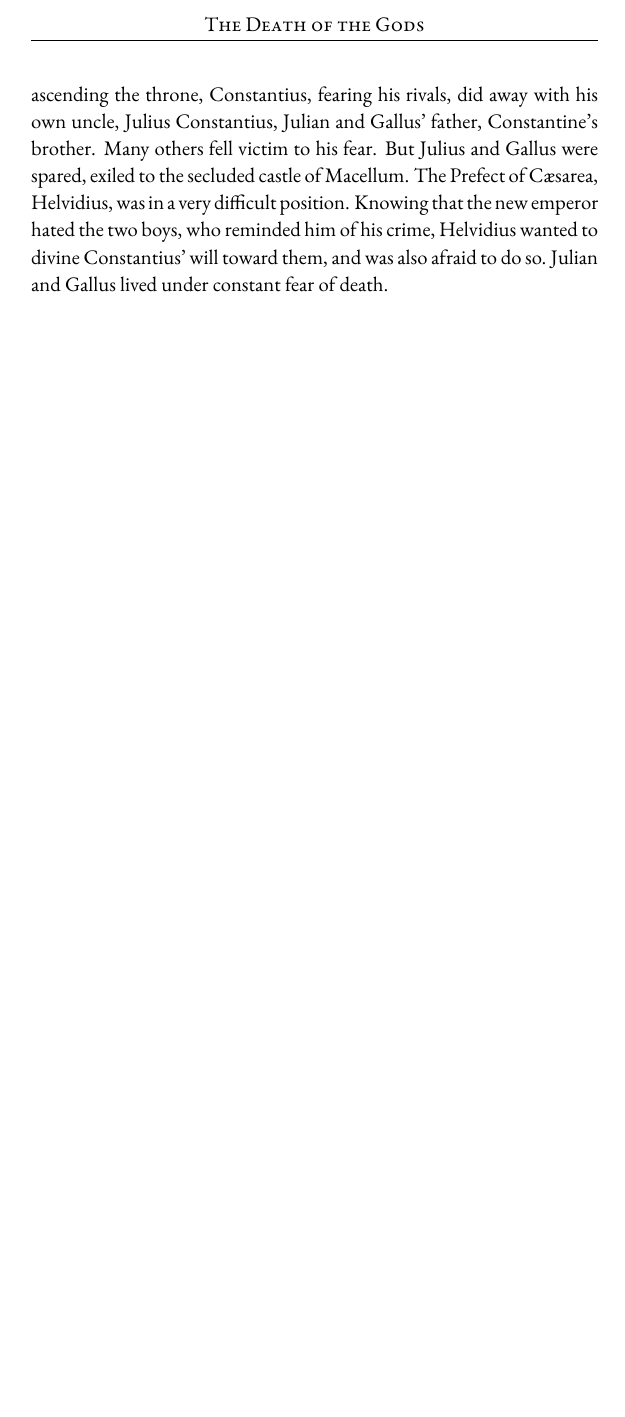
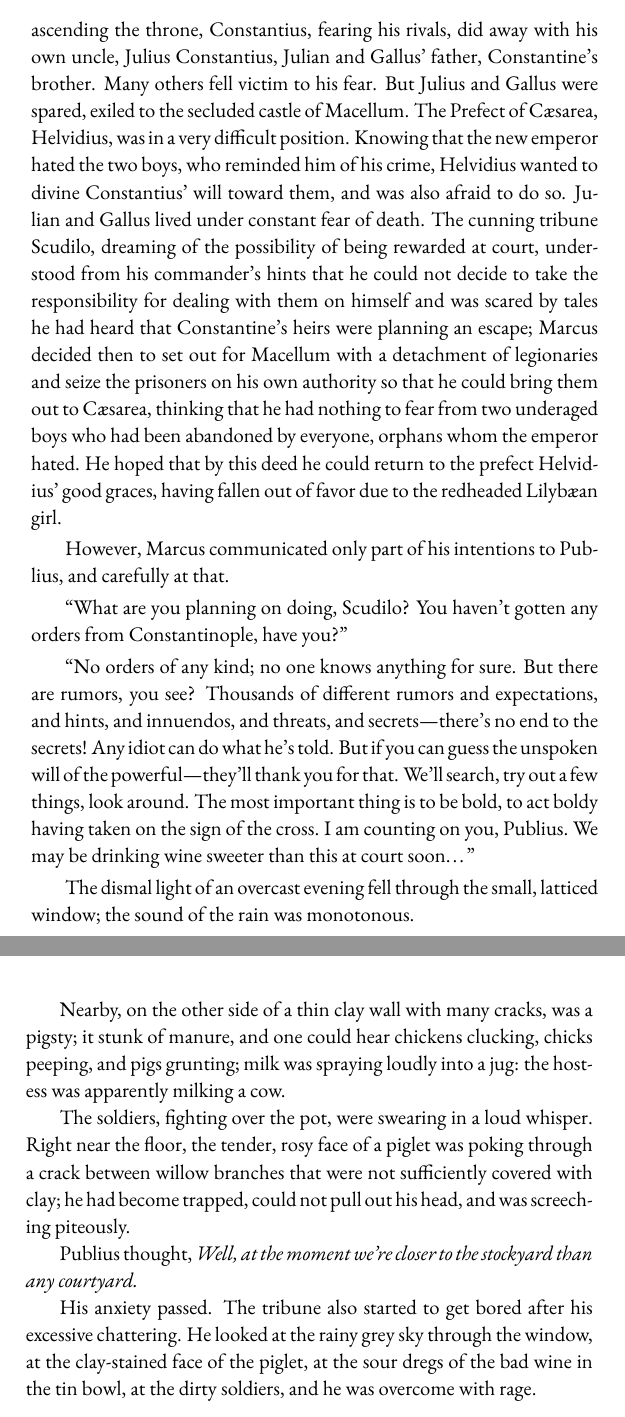
Before and after one commit to skitalets/Merezhkovsky, a LaTeX book (Julian/julian.tex, which reads Julian/julian-part1.tex): part of page 5 of 5 before the commit and two parts of pages 5 and 6 of 6 after it, the two joined at a grey line, cut at the place of the change, the shorter picture padded with empty space. Compiled offline with pdfLaTeX.

Commit message:
More of Chapter 1

```diff
--- a/Julian/julian-part1.tex
+++ b/Julian/julian-part1.tex
@@ -28,4 +28,20 @@ The old centurion was paying attention to the dice; he pretended to listen to hi
 
 ``Because of a woman, my friend, it's always because of a woman.'' %scudilo
 
-In an attack of openness, his face taking on a secretive look, Marcus chattered in the centurion's ear, saying that the prefect, ``that old goat Helvidius,'' was jealous of the attention he was getting from a visiting Lilyb\ae an \textit{het\ae ra}; Scudilo wanted to return to Helvidius' good graces by doing some kind of valuable service for him. Not far from C\ae sarea, in the fortress of Macellum, Julian and Gallus, the final, unfortunate offspring of the House of the Flavii, were locked up, cousins of the reigning emperor, Constantius, and nephews of Constantine the Great. Upon ascending the throne, Constantius, fearing his rivals, did away with his own uncle, Julius Constantius, Julian and Gallus' father, Constantine's brother. Many others fell victim to his fear. But Julius and Gallus were spared, exiled to the secluded castle of Macellum. The Prefect of C\ae sarea, Helvidius, was in a very difficult position. Knowing that the new emperor hated the two boys, who reminded him of his crime, Helvidius wanted to divine Constantius' will toward them, and was also afraid to do so. Julian and Gallus lived under constant fear of death.
+In an attack of openness, his face taking on a secretive look, Marcus chattered in the centurion's ear, saying that the prefect, ``that old goat Helvidius,'' was jealous of the attention he was getting from a visiting Lilyb\ae an \textit{het\ae ra}; Scudilo wanted to return to Helvidius' good graces by doing some kind of valuable service for him. Not far from C\ae sarea, in the fortress of Macellum, Julian and Gallus, the final, unfortunate offspring of the House of the Flavii, were locked up, cousins of the reigning emperor, Constantius, and nephews of Constantine the Great. Upon ascending the throne, Constantius, fearing his rivals, did away with his own uncle, Julius Constantius, Julian and Gallus' father, Constantine's brother. Many others fell victim to his fear. But Julius and Gallus were spared, exiled to the secluded castle of Macellum. The Prefect of C\ae sarea, Helvidius, was in a very difficult position. Knowing that the new emperor hated the two boys, who reminded him of his crime, Helvidius wanted to divine Constantius' will toward them, and was also afraid to do so. Julian and Gallus lived under constant fear of death. The cunning tribune Scudilo, dreaming of the possibility of being rewarded at court, understood from his commander's hints that he could not decide to take the responsibility for dealing with them on himself and was scared by tales he had heard that Constantine's heirs were planning an escape; Marcus decided then to set out for Macellum with a detachment of legionaries and seize the prisoners on his own authority so that he could bring them out to C\ae sarea, thinking that he had nothing to fear from two underaged boys who had been abandoned by everyone, orphans whom the emperor hated. He hoped that by this deed he could return to the prefect Helvidius' good graces, having fallen out of favor due to the redheaded Lilyb\ae an girl.
+
+However, Marcus communicated only part of his intentions to Publius, and carefully at that.
+
+``What are you planning on doing, Scudilo? You haven't gotten any orders from Constantinople, have you?'' %publius
+
+``No orders of any kind; no one knows anything for sure. But there are rumors, you see? Thousands of different rumors and expectations, and hints, and innuendos, and threats, and secrets---there's no end to the secrets! Any idiot can do what he's told. But if you can guess the unspoken will of the powerful---they'll thank you for that. We'll search, try out a few things, look around. The most important thing is to be bold, to act boldy having taken on the sign of the cross. I am counting on you, Publius. We may be drinking wine sweeter than this at court soon\ldots{}'' %scudilo
+
+The dismal light of an overcast evening fell through the small, latticed window; the sound of the rain was monotonous.
+
+Nearby, on the other side of a thin clay wall with many cracks, was a pigsty; it stunk of manure, and one could hear chickens clucking, chicks peeping, and pigs grunting; milk was spraying loudly into a jug: the hostess was apparently milking a cow.
+
+The soldiers, fighting over the pot, were swearing in a loud whisper. Right near the floor, the tender, rosy face of a piglet was poking through a crack between willow branches that were not sufficiently covered with clay; he had become trapped, could not pull out his head, and was screeching piteously.
+
+Publius thought, \textit{Well, at the moment we're closer to the stockyard than any courtyard.}
+
+His anxiety passed. The tribune also started to get bored after his excessive chattering. He looked at the rainy grey sky through the window, at the clay-stained face of the piglet, at the sour dregs of the bad wine in the tin bowl, at the dirty soldiers, and he was overcome with rage.
```
